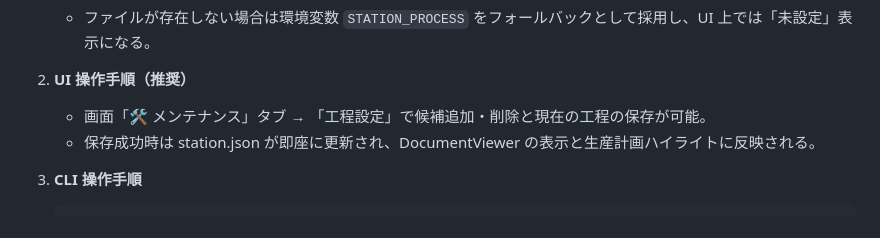
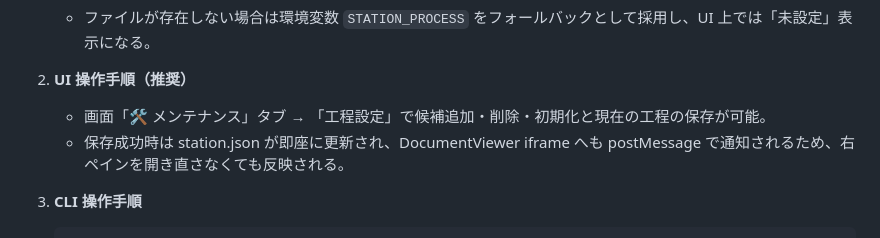
Before and after one commit to denkoushi/tool-management-system02, a Markdown page: RUNBOOK.md, the part around the change. Rendered like a GitHub page.

Commit message:
工程設定機能改良

```diff
--- a/RUNBOOK.md
+++ b/RUNBOOK.md
@@ -360,8 +360,8 @@ USB メモリ経由で生産計画と標準工数の CSV を配布し、左上
    - ファイルが存在しない場合は環境変数 `STATION_PROCESS` をフォールバックとして採用し、UI 上では「未設定」表示になる。
 
 2. **UI 操作手順（推奨）**
-   - 画面「🛠 メンテナンス」タブ → 「工程設定」で候補追加・削除と現在の工程の保存が可能。
-   - 保存成功時は station.json が即座に更新され、DocumentViewer の表示と生産計画ハイライトに反映される。
+   - 画面「🛠 メンテナンス」タブ → 「工程設定」で候補追加・削除・初期化と現在の工程の保存が可能。
+   - 保存成功時は station.json が即座に更新され、DocumentViewer iframe へも postMessage で通知されるため、右ペインを開き直さなくても反映される。
 
 3. **CLI 操作手順**
 
```
